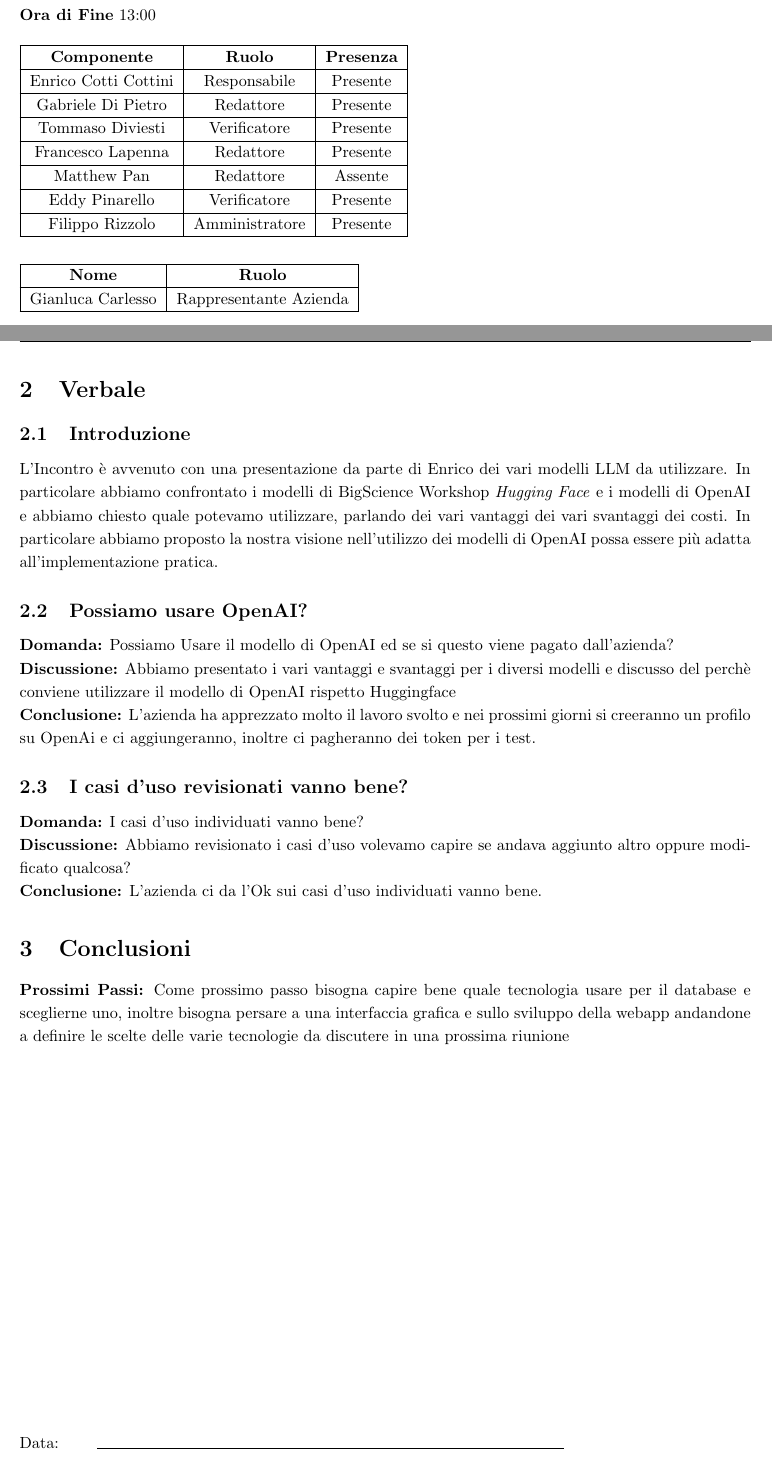
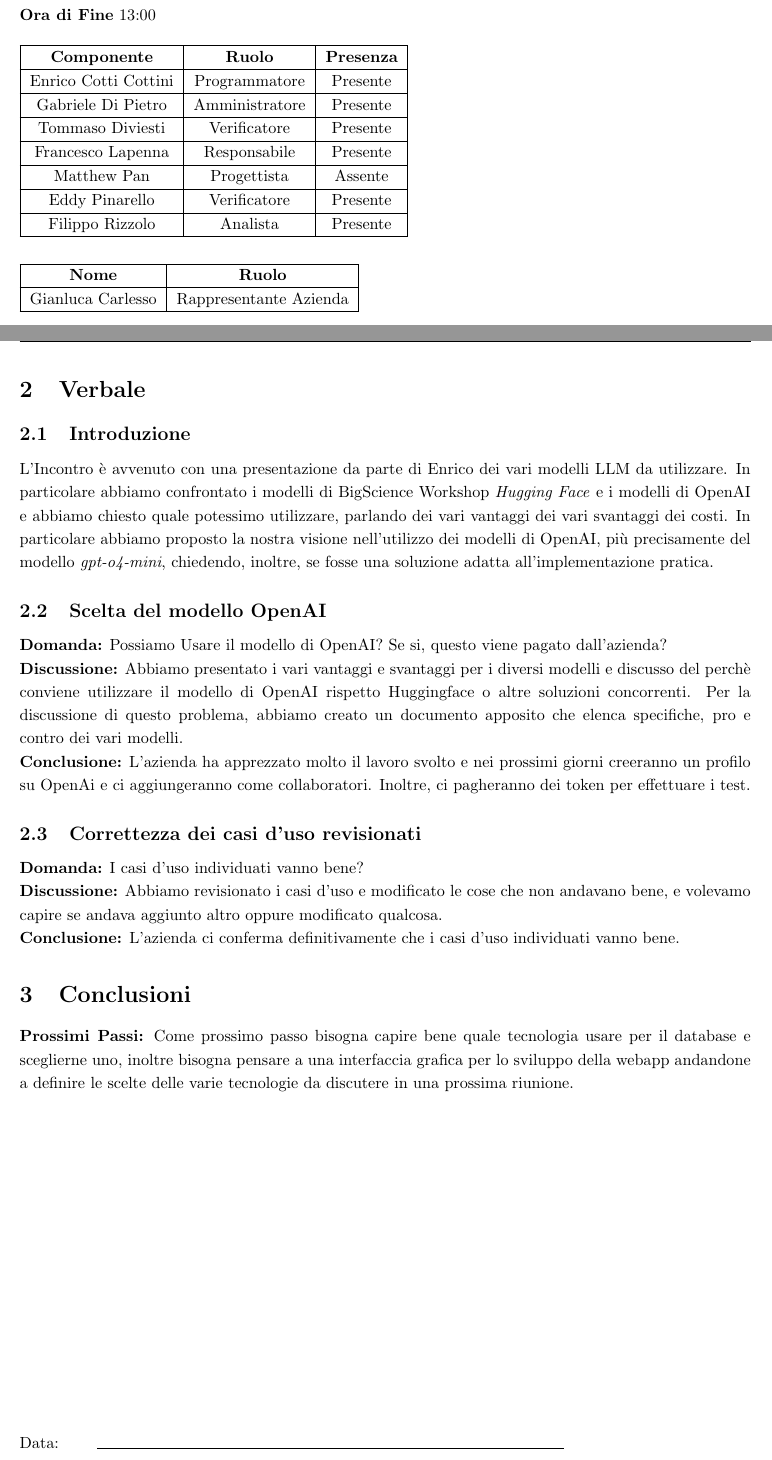
Before and after one commit to Code7Crusaders/docs, a LaTeX document (src/2_RTB/verbali_esterni/verbale_24-12-12_v1.0.tex): two parts of pages 4 and 5 of 5, joined at a grey line, cut so that both start at the same text. Compiled offline with pdfLaTeX.

Commit message:
Update verbale_24-12-12_v1.0.tex

```diff
--- a/src/2_RTB/verbali_esterni/verbale_24-12-12_v1.0.tex
+++ b/src/2_RTB/verbali_esterni/verbale_24-12-12_v1.0.tex
@@ -112,19 +112,19 @@
     \hline
     \textbf{Componente} & \textbf{Ruolo} & \textbf{Presenza}\\
     \hline
-    Enrico Cotti Cottini & Responsabile & Presente \\
+    Enrico Cotti Cottini & Programmatore & Presente \\
     \hline
-    Gabriele Di Pietro & Redattore & Presente\\
+    Gabriele Di Pietro & Amministratore & Presente\\
     \hline
     Tommaso Diviesti & Verificatore & Presente \\
     \hline
-    Francesco Lapenna & Redattore& Presente \\
+    Francesco Lapenna & Responsabile & Presente \\
     \hline
-    Matthew Pan & Redattore & Assente\\
+    Matthew Pan & Progettista & Assente\\
     \hline
     Eddy Pinarello & Verificatore & Presente \\
     \hline
-    Filippo Rizzolo & Amministratore& Presente \\
+    Filippo Rizzolo & Analista & Presente \\
     \hline
 \end{tabular}
 % Presenze Rappresentanti Azienda %%%%%%%%%%%%%%%%%%%%%%%%%%%%%%%%%%%%%%%%%%%%%%%%%%%%
@@ -153,18 +153,18 @@
     \subsection{Introduzione}
     L'Incontro è avvenuto con una presentazione da parte di Enrico dei vari modelli LLM da utilizzare.
     In particolare abbiamo confrontato i modelli di BigScience Workshop \textit{Hugging Face} e i modelli di OpenAI e abbiamo chiesto
-    quale potevamo utilizzare, parlando dei vari vantaggi dei vari svantaggi dei costi. In particolare abbiamo proposto la nostra visione
-    nell'utilizzo dei modelli di OpenAI possa essere più adatta all'implementazione pratica.
+    quale potessimo utilizzare, parlando dei vari vantaggi dei vari svantaggi dei costi. In particolare abbiamo proposto la nostra visione
+    nell'utilizzo dei modelli di OpenAI, più precisamente del modello \textit{gpt-o4-mini}, chiedendo, inoltre, se fosse una soluzione adatta all'implementazione pratica.
 
-    \subsection{Possiamo usare OpenAI?}
-    \textbf{Domanda:} Possiamo Usare il modello di OpenAI ed se si questo viene pagato dall'azienda? \\
-    \textbf{Discussione:} Abbiamo presentato i vari vantaggi e svantaggi per i diversi modelli e discusso del perchè conviene utilizzare il modello di OpenAI rispetto Huggingface \\
-    \textbf{Conclusione:} L'azienda ha apprezzato molto il lavoro svolto e nei prossimi giorni si creeranno un profilo su OpenAi e ci aggiungeranno, inoltre ci pagheranno dei token per i test.
+    \subsection{Scelta del modello OpenAI}
+    \textbf{Domanda:} Possiamo Usare il modello di OpenAI? Se si, questo viene pagato dall'azienda? \\
+    \textbf{Discussione:} Abbiamo presentato i vari vantaggi e svantaggi per i diversi modelli e discusso del perchè conviene utilizzare il modello di OpenAI rispetto Huggingface o altre soluzioni concorrenti. Per la discussione di questo problema, abbiamo creato un documento apposito che elenca specifiche, pro e contro dei vari modelli. \\
+    \textbf{Conclusione:} L'azienda ha apprezzato molto il lavoro svolto e nei prossimi giorni creeranno un profilo su OpenAi e ci aggiungeranno come collaboratori. Inoltre, ci pagheranno dei token per effettuare i test.
 
-    \subsection{I casi d'uso revisionati vanno bene?}
+    \subsection{Correttezza dei casi d'uso revisionati}
     \textbf{Domanda:} I casi d'uso individuati vanno bene? \\
-    \textbf{Discussione:} Abbiamo revisionato i casi d'uso volevamo capire se andava aggiunto altro oppure modificato qualcosa? \\
-    \textbf{Conclusione:} L'azienda ci da l'Ok sui casi d'uso individuati vanno bene.
+    \textbf{Discussione:} Abbiamo revisionato i casi d'uso e modificato le cose che non andavano bene, e volevamo capire se andava aggiunto altro oppure modificato qualcosa. \\
+    \textbf{Conclusione:} L'azienda ci conferma definitivamente che i casi d'uso individuati vanno bene.
 
 
 
@@ -172,7 +172,7 @@
 
     \section{Conclusioni}  % TODO: inserire conclusioni della riunione
     \textbf{Prossimi Passi:}
-    Come prossimo passo bisogna capire bene quale tecnologia usare per il database e sceglierne uno, inoltre bisogna persare a una interfaccia grafica e sullo sviluppo della webapp andandone a definire le scelte delle varie tecnologie da discutere in una prossima riunione
+    Come prossimo passo bisogna capire bene quale tecnologia usare per il database e sceglierne uno, inoltre bisogna pensare a una interfaccia grafica per lo sviluppo della webapp andandone a definire le scelte delle varie tecnologie da discutere in una prossima riunione.
 %%%%%%%%%%%%%%%%%%%%%%%%%%%%%%%%%%%%%%%%%%%%%%%%%%%%%%%%%%%%%%%%%%%%%%%%%%%%%%%%%%%%%%
 
 
```
Also changed, not shown: src/2_RTB/verbali_esterni/verbale_24-12-12_v1.0.tex (2 more changed lines).
